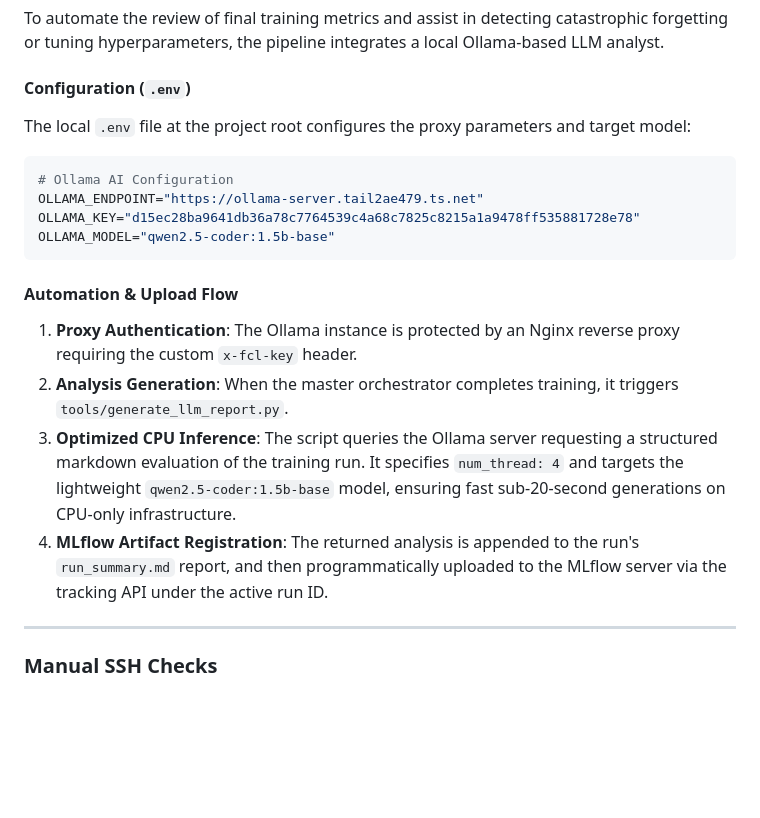
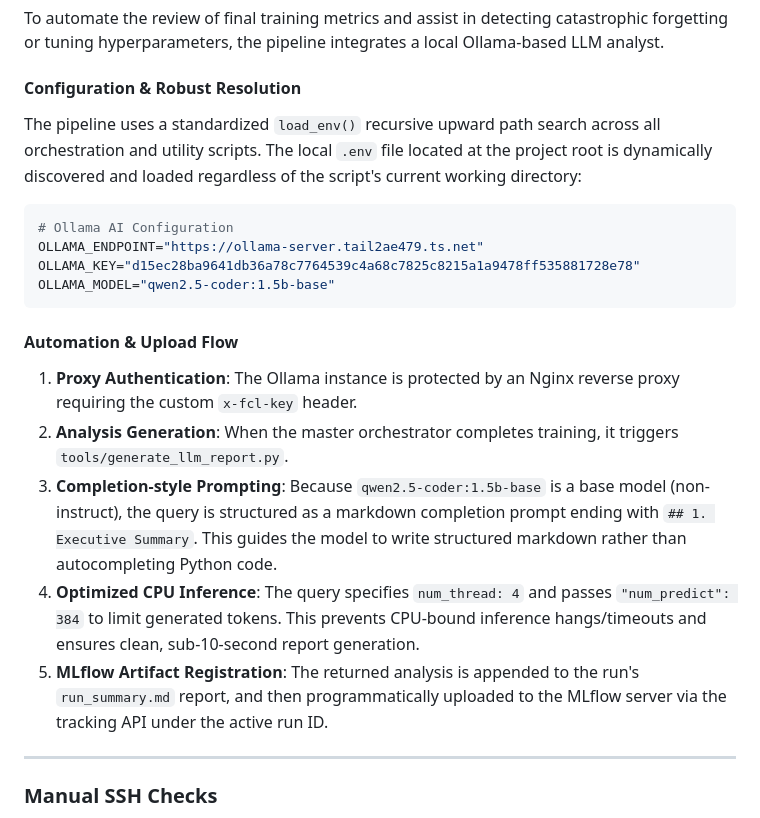
Before and after one commit to rhaffle87/fl-cl, a Markdown page: docs/05_orchestration.md, the part around the change. Drawn GitHub-style; blank space fills up the shorter version.

Commit message:
docs: add technical documentation for FCL architecture, orchestration, and implementation details

````diff
--- a/docs/05_orchestration.md
+++ b/docs/05_orchestration.md
@@ -534,8 +534,8 @@ When evaluating results inside the MLflow dashboard or CSV exports:
 
 To automate the review of final training metrics and assist in detecting catastrophic forgetting or tuning hyperparameters, the pipeline integrates a local Ollama-based LLM analyst.
 
-#### Configuration (`.env`)
-The local `.env` file at the project root configures the proxy parameters and target model:
+#### Configuration & Robust Resolution
+The pipeline uses a standardized `load_env()` recursive upward path search across all orchestration and utility scripts. The local `.env` file located at the project root is dynamically discovered and loaded regardless of the script's current working directory:
 ```env
 # Ollama AI Configuration
 OLLAMA_ENDPOINT="https://ollama-server.tail2ae479.ts.net"
@@ -546,8 +546,9 @@ OLLAMA_MODEL="qwen2.5-coder:1.5b-base"
 #### Automation & Upload Flow
 1. **Proxy Authentication**: The Ollama instance is protected by an Nginx reverse proxy requiring the custom `x-fcl-key` header.
 2. **Analysis Generation**: When the master orchestrator completes training, it triggers `tools/generate_llm_report.py`.
-3. **Optimized CPU Inference**: The script queries the Ollama server requesting a structured markdown evaluation of the training run. It specifies `num_thread: 4` and targets the lightweight `qwen2.5-coder:1.5b-base` model, ensuring fast sub-20-second generations on CPU-only infrastructure.
-4. **MLflow Artifact Registration**: The returned analysis is appended to the run's `run_summary.md` report, and then programmatically uploaded to the MLflow server via the tracking API under the active run ID.
+3. **Completion-style Prompting**: Because `qwen2.5-coder:1.5b-base` is a base model (non-instruct), the query is structured as a markdown completion prompt ending with `## 1. Executive Summary`. This guides the model to write structured markdown rather than autocompleting Python code.
+4. **Optimized CPU Inference**: The query specifies `num_thread: 4` and passes `"num_predict": 384` to limit generated tokens. This prevents CPU-bound inference hangs/timeouts and ensures clean, sub-10-second report generation.
+5. **MLflow Artifact Registration**: The returned analysis is appended to the run's `run_summary.md` report, and then programmatically uploaded to the MLflow server via the tracking API under the active run ID.
 
 ---
 
````
Also changed, not shown: docs/02_architecture.md (+1 -1 lines), docs/06_fcl.md (+1 -1 lines).
